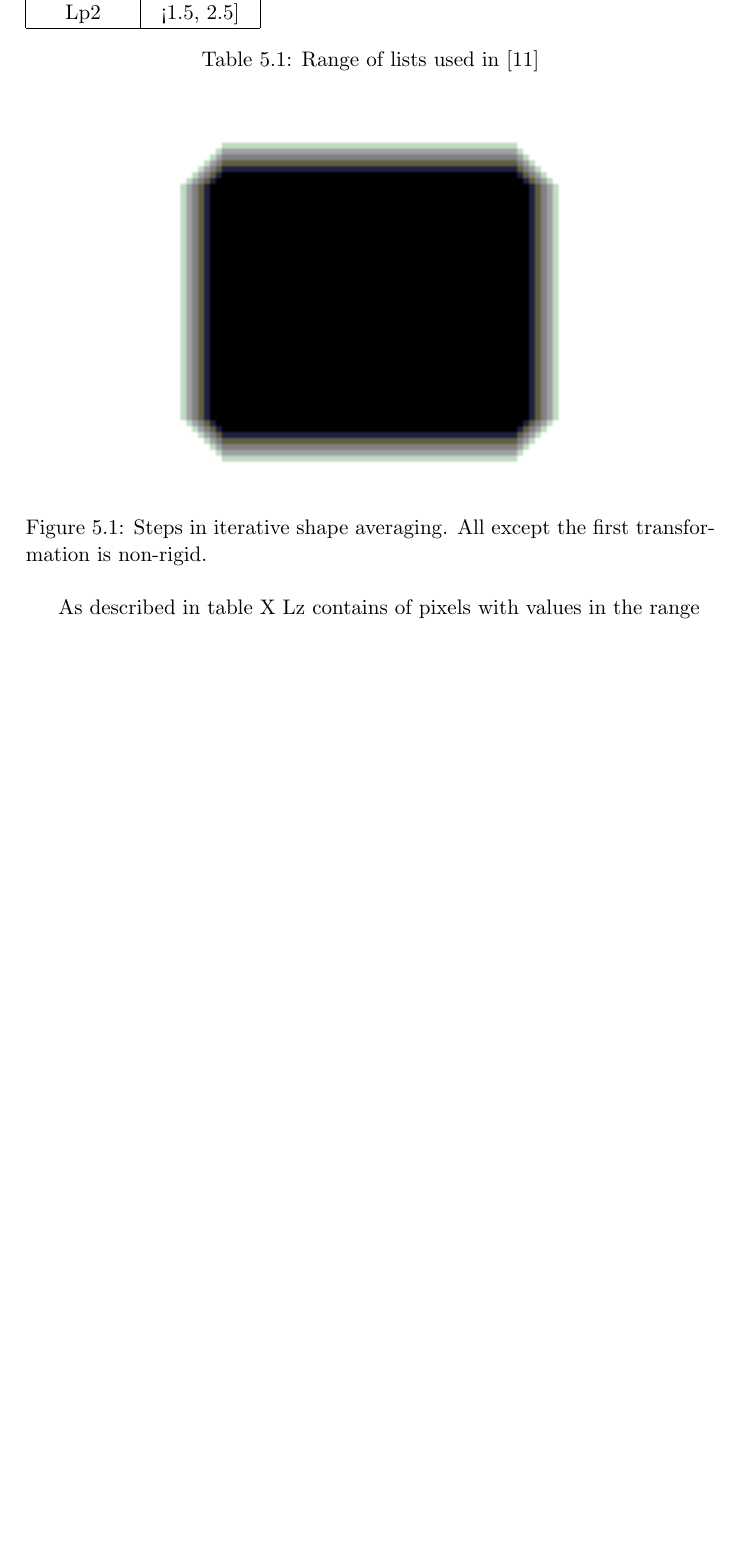
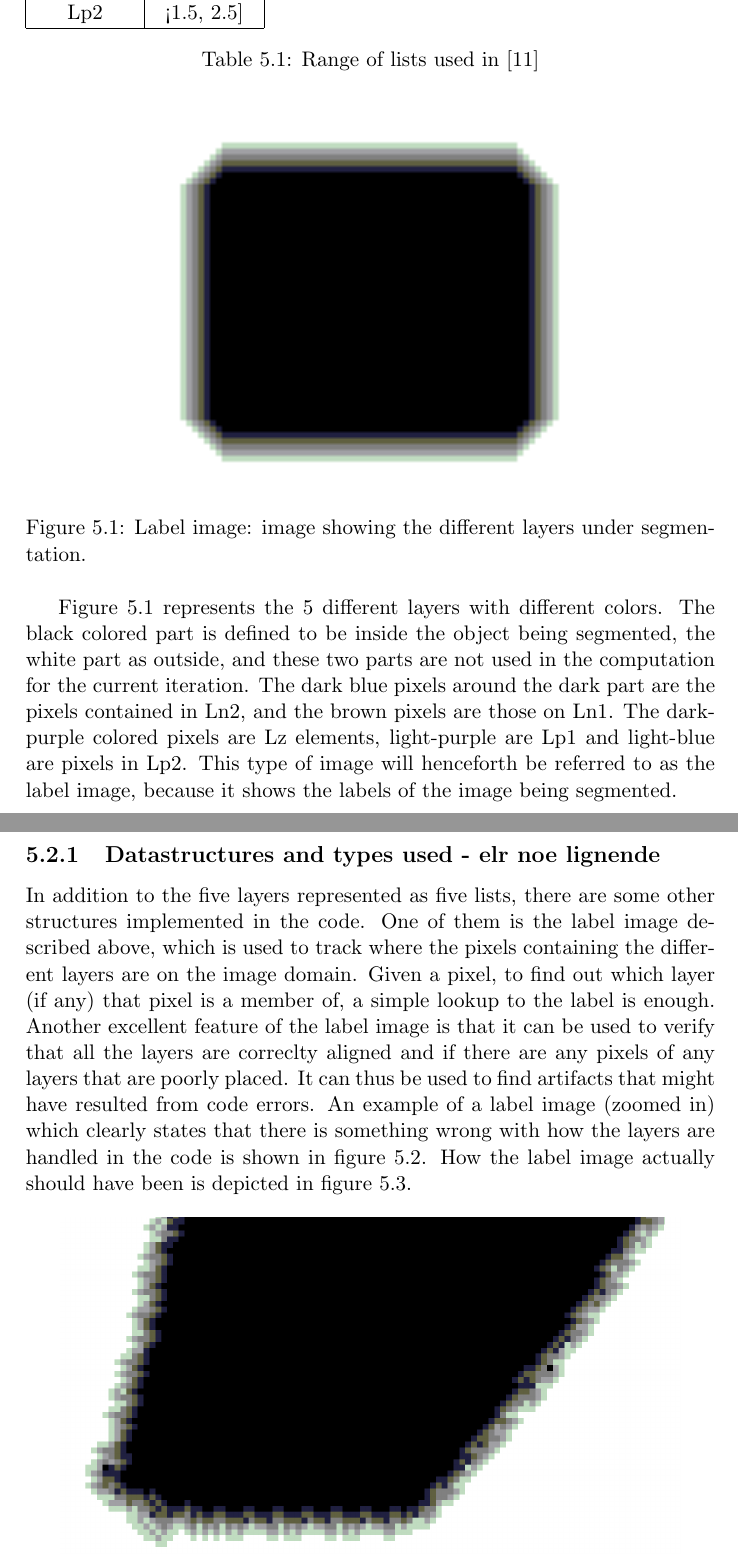
Before and after one commit to N4TT/LevelSet, a LaTeX thesis (Latex/main.tex, which reads Latex/sparseFieldCode/SparseFieldCode.tex): part of page 28 of 33 before the commit and two parts of pages 28 and 29 of 35 after it, the two joined at a grey line, cut so that both start at the same text, the shorter picture padded with empty space. Compiled offline with pdfLaTeX.

Commit message:
written more to sparseFieldCode and updated main.pdf

```diff
--- a/Latex/sparseFieldCode/SparseFieldCode.tex
+++ b/Latex/sparseFieldCode/SparseFieldCode.tex
@@ -23,12 +23,19 @@ As previously mentioned, the sparse field method can be implemented using linked
 	\label{rangeTab1}
 \end{table}
 
-\begin{figure}[h]
+\begin{figure}[h!]
 \centering
 \includegraphics[width=0.65\textwidth]{sparseFieldCode/labelExample}
-\caption{Steps in iterative shape averaging. All except the first transformation is non-rigid.}
+\caption{Label image: image showing the different layers under segmentation.}
 \label{labelExample}
 \end{figure}
 
+Figure \ref{labelExample} represents the 5 different layers with different colors. The black colored part is defined to be inside the object being segmented, the white part as outside, and these two parts are not used in the computation for the current iteration. The dark blue pixels around the dark part are the pixels contained in Ln2, and the brown pixels are those on Ln1. The dark-purple colored pixels are Lz elements, light-purple are Lp1 and light-blue are pixels in Lp2. This type of image will henceforth be referred to as the label image, because it shows the labels of the image being segmented.
 
-As described in table X Lz contains of pixels with values in the range
+\subsection{Datastructures and types used - elr noe lignende}
+In addition to the five layers represented as five lists, there are some other structures implemented in the code. One of them is the label image described above, which is used to track where the pixels containing the different layers are on the image domain. Given a pixel, to find out which layer (if any) that pixel is a member of, a simple lookup to the label is enough. Another excellent feature of the label image is that it can be used to verify that all the layers are correclty aligned and if there are any pixels of any layers that are poorly placed. It can thus be used to find artifacts that might have resulted from code errors. An example of a label image (zoomed in) which clearly states that there is something wrong with how the layers are handled in the code is shown in figure \ref{labelFailedEx}. How the label image actually should have been is depicted in figure \ref{labelOkEx}.
+
+\begin{figure}[h!]
+\centering
+\includegraphics[width=0.90\textwidth]{sparseFieldCode/labelFailedEx}
+\caption{A label image with pixels in places they should not be.}
```
Also changed, not shown: Latex/main.pdf, Latex/sparseFieldCode/labelFailedEx.png (added), Latex/sparseFieldCode/labelOkEx.png (added), Latex/sparseFieldCode/SparseFieldCode.tex (19 more changed lines), 6 other files.
